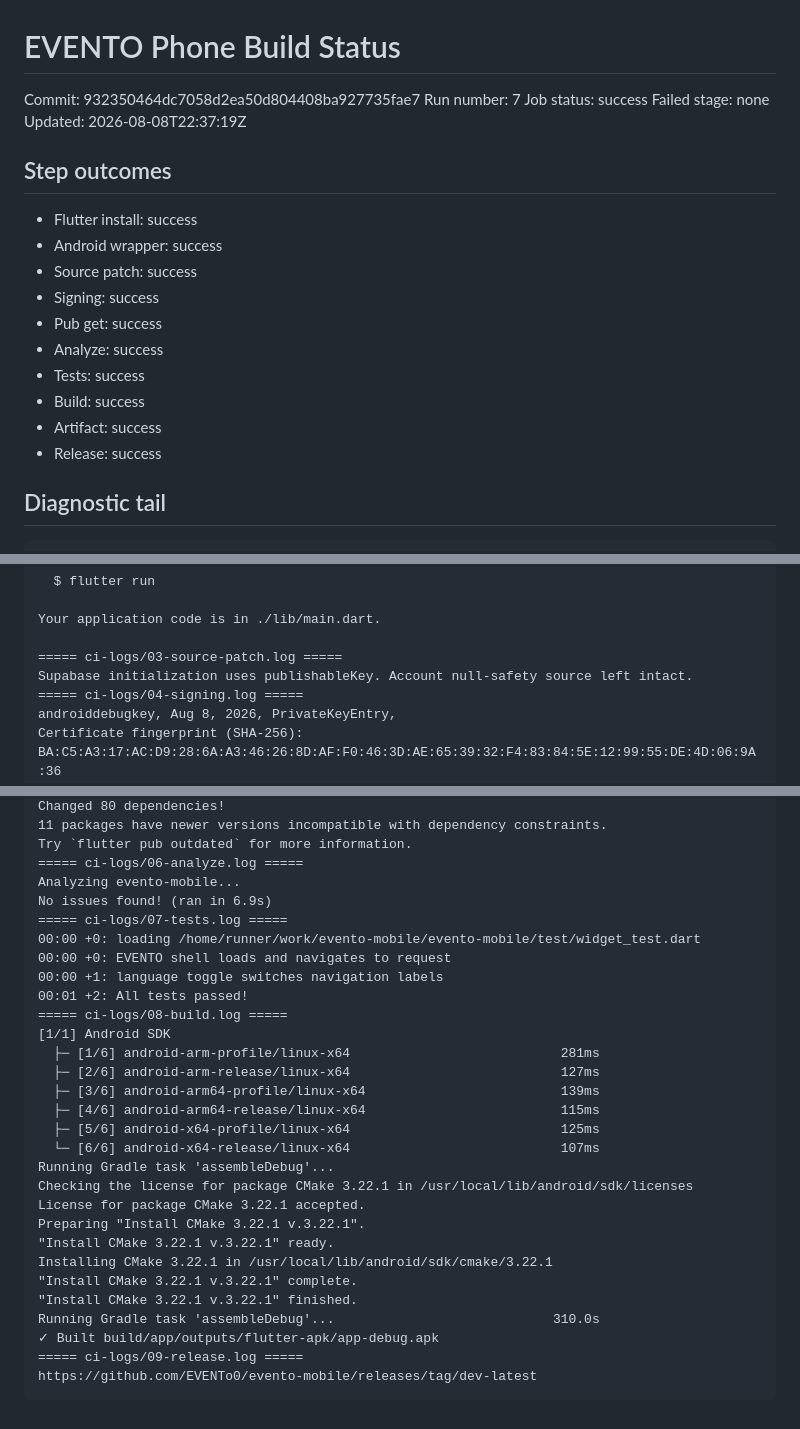
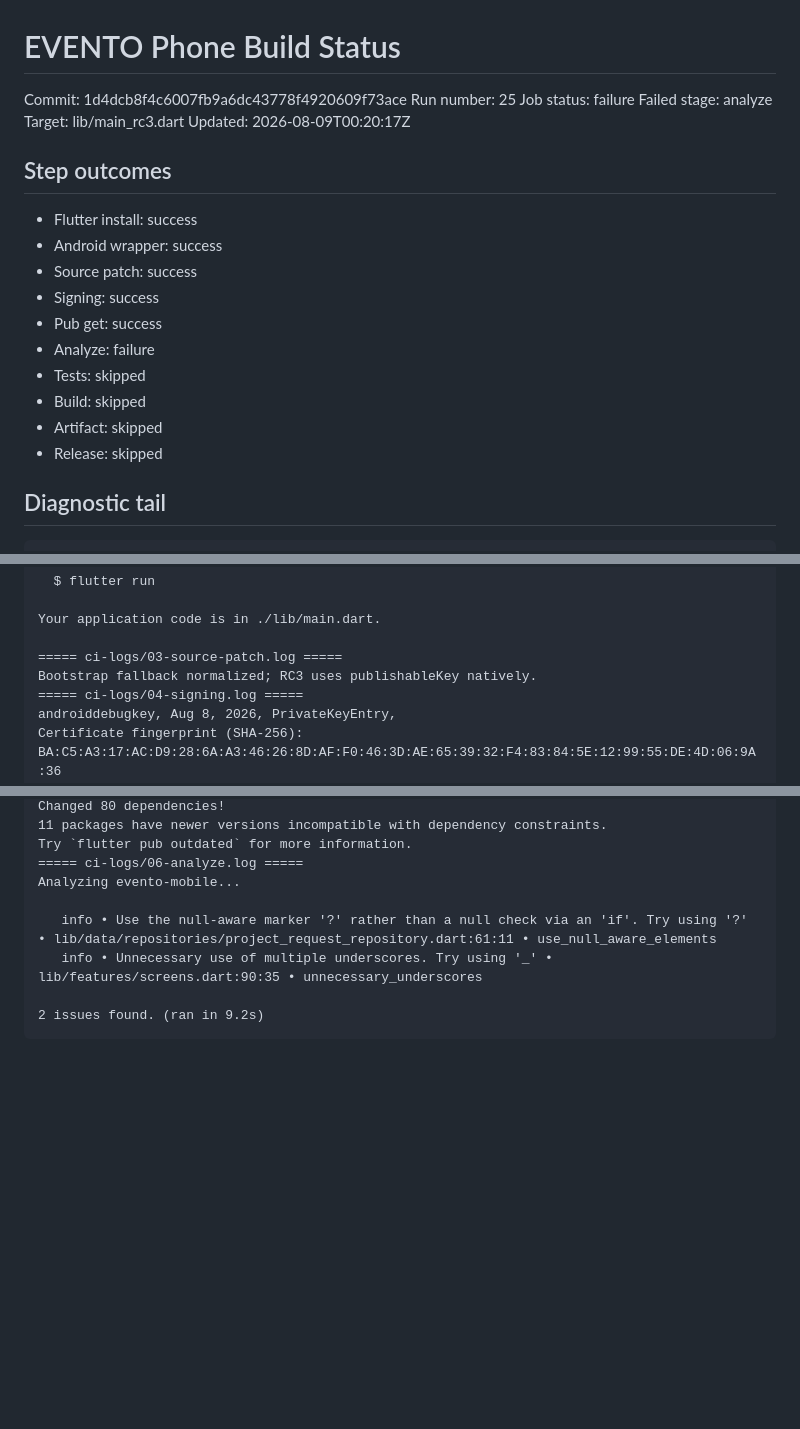
Before and after one commit to EVENTo0/evento-mobile, a Markdown page: PHONE_BUILD_STATUS.md, 3 parts joined by grey strips. GitHub-like rendering; blank space fills up the shorter version.

Commit message:
ci: record phone build diagnostics [skip ci]

````diff
--- a/PHONE_BUILD_STATUS.md
+++ b/PHONE_BUILD_STATUS.md
@@ -1,10 +1,11 @@
 # EVENTO Phone Build Status
 
-Commit: 932350464dc7058d2ea50d804408ba927735fae7
-Run number: 7
-Job status: success
-Failed stage: none
-Updated: 2026-08-08T22:37:19Z
+Commit: 1d4dcb8f4c6007fb9a6dc43778f4920609f73ace
+Run number: 25
+Job status: failure
+Failed stage: analyze
+Target: lib/main_rc3.dart
+Updated: 2026-08-09T00:20:17Z
 
 ## Step outcomes
 - Flutter install: success
@@ -12,11 +13,11 @@ Updated: 2026-08-08T22:37:19Z
 - Source patch: success
 - Signing: success
 - Pub get: success
-- Analyze: success
-- Tests: success
-- Build: success
-- Artifact: success
-- Release: success
+- Analyze: failure
+- Tests: skipped
+- Build: skipped
+- Artifact: skipped
+- Release: skipped
 
 ## Diagnostic tail
 ```text
@@ -93,7 +94,7 @@ In order to run your application, type:
 Your application code is in ./lib/main.dart.
 
 ===== ci-logs/03-source-patch.log =====
-Supabase initialization uses publishableKey. Account null-safety source left intact.
+Bootstrap fallback normalized; RC3 uses publishableKey natively.
 ===== ci-logs/04-signing.log =====
 androiddebugkey, Aug 8, 2026, PrivateKeyEntry,
 Certificate fingerprint (SHA-256): BA:C5:A3:17:AC:D9:28:6A:A3:46:26:8D:AF:F0:46:3D:AE:65:39:32:F4:83:84:5E:12:99:55:DE:4D:06:9A:36
@@ -135,30 +136,9 @@ Changed 80 dependencies!
 Try `flutter pub outdated` for more information.
 ===== ci-logs/06-analyze.log =====
 Analyzing evento-mobile...
-No issues found! (ran in 6.9s)
-===== ci-logs/07-tests.log =====
-00:00 +0: loading /home/runner/work/evento-mobile/evento-mobile/test/widget_test.dart
-00:00 +0: EVENTO shell loads and navigates to request
-00:00 +1: language toggle switches navigation labels
-00:01 +2: All tests passed!
-===== ci-logs/08-build.log =====
-[1/1] Android SDK
-  ├─ [1/6] android-arm-profile/linux-x64                           281ms
-  ├─ [2/6] android-arm-release/linux-x64                           127ms
-  ├─ [3/6] android-arm64-profile/linux-x64                         139ms
-  ├─ [4/6] android-arm64-release/linux-x64                         115ms
-  ├─ [5/6] android-x64-profile/linux-x64                           125ms
-  └─ [6/6] android-x64-release/linux-x64                           107ms
-Running Gradle task 'assembleDebug'...
-Checking the license for package CMake 3.22.1 in /usr/local/lib/android/sdk/licenses
-License for package CMake 3.22.1 accepted.
-Preparing "Install CMake 3.22.1 v.3.22.1".
-"Install CMake 3.22.1 v.3.22.1" ready.
-Installing CMake 3.22.1 in /usr/local/lib/android/sdk/cmake/3.22.1
-"Install CMake 3.22.1 v.3.22.1" complete.
-"Install CMake 3.22.1 v.3.22.1" finished.
-Running Gradle task 'assembleDebug'...                            310.0s
-✓ Built build/app/outputs/flutter-apk/app-debug.apk
-===== ci-logs/09-release.log =====
-https://github.com/EVENTo0/evento-mobile/releases/tag/dev-latest
+
+   info • Use the null-aware marker '?' rather than a null check via an 'if'. Try using '?' • lib/data/repositories/project_request_repository.dart:61:11 • use_null_aware_elements
+   info • Unnecessary use of multiple underscores. Try using '_' • lib/features/screens.dart:90:35 • unnecessary_underscores
+
+2 issues found. (ran in 9.2s)
 ```
````
